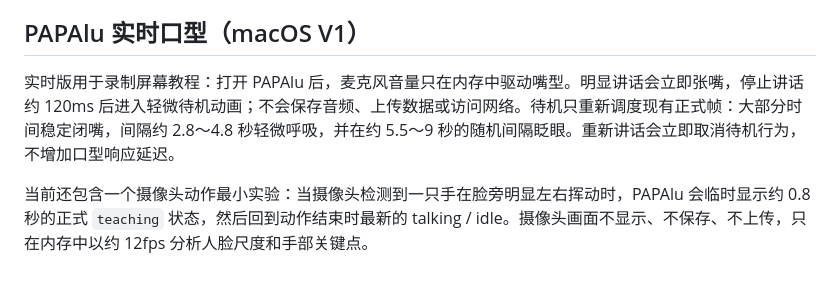
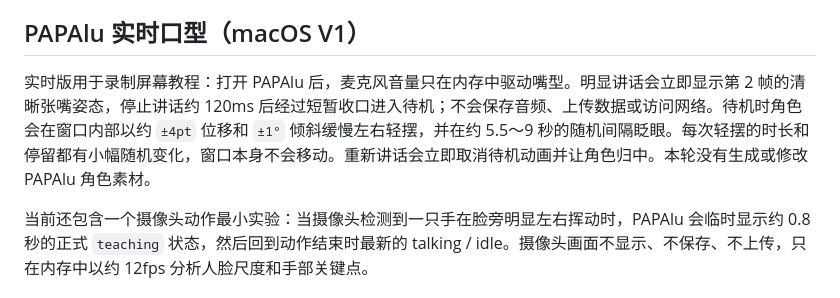
Before and after one commit to chaoyan-spec/oc-lipsync, a Markdown page: README.md, the part around the change. Rendered like a GitHub page.

Commit message:
docs: describe visible PAPAlu idle sway

```diff
--- a/README.md
+++ b/README.md
@@ -4,7 +4,7 @@
 
 ## PAPAlu 实时口型（macOS V1）
 
-实时版用于录制屏幕教程：打开 PAPAlu 后，麦克风音量只在内存中驱动嘴型。明显讲话会立即张嘴，停止讲话约 120ms 后进入轻微待机动画；不会保存音频、上传数据或访问网络。待机只重新调度现有正式帧：大部分时间稳定闭嘴，间隔约 2.8～4.8 秒轻微呼吸，并在约 5.5～9 秒的随机间隔眨眼。重新讲话会立即取消待机行为，不增加口型响应延迟。
+实时版用于录制屏幕教程：打开 PAPAlu 后，麦克风音量只在内存中驱动嘴型。明显讲话会立即显示第 2 帧的清晰张嘴姿态，停止讲话约 120ms 后经过短暂收口进入待机；不会保存音频、上传数据或访问网络。待机时角色会在窗口内部以约 `±4pt` 位移和 `±1°` 倾斜缓慢左右轻摆，并在约 5.5～9 秒的随机间隔眨眼。每次轻摆的时长和停留都有小幅随机变化，窗口本身不会移动。重新讲话会立即取消待机动画并让角色归中。本轮没有生成或修改 PAPAlu 角色素材。
 
 当前还包含一个摄像头动作最小实验：当摄像头检测到一只手在脸旁明显左右挥动时，PAPAlu 会临时显示约 0.8 秒的正式 `teaching` 状态，然后回到动作结束时最新的 talking / idle。摄像头画面不显示、不保存、不上传，只在内存中以约 12fps 分析人脸尺度和手部关键点。
 
```
